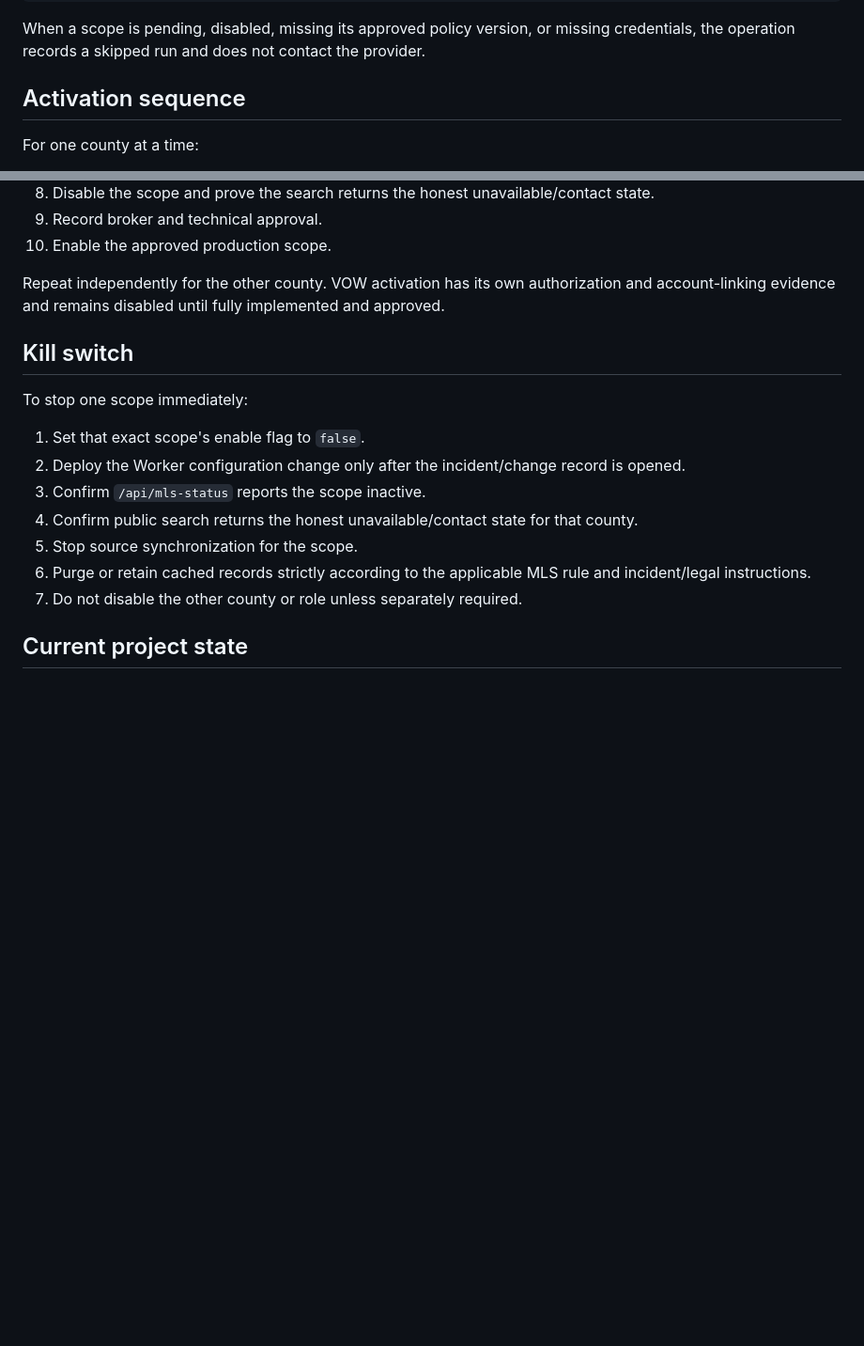
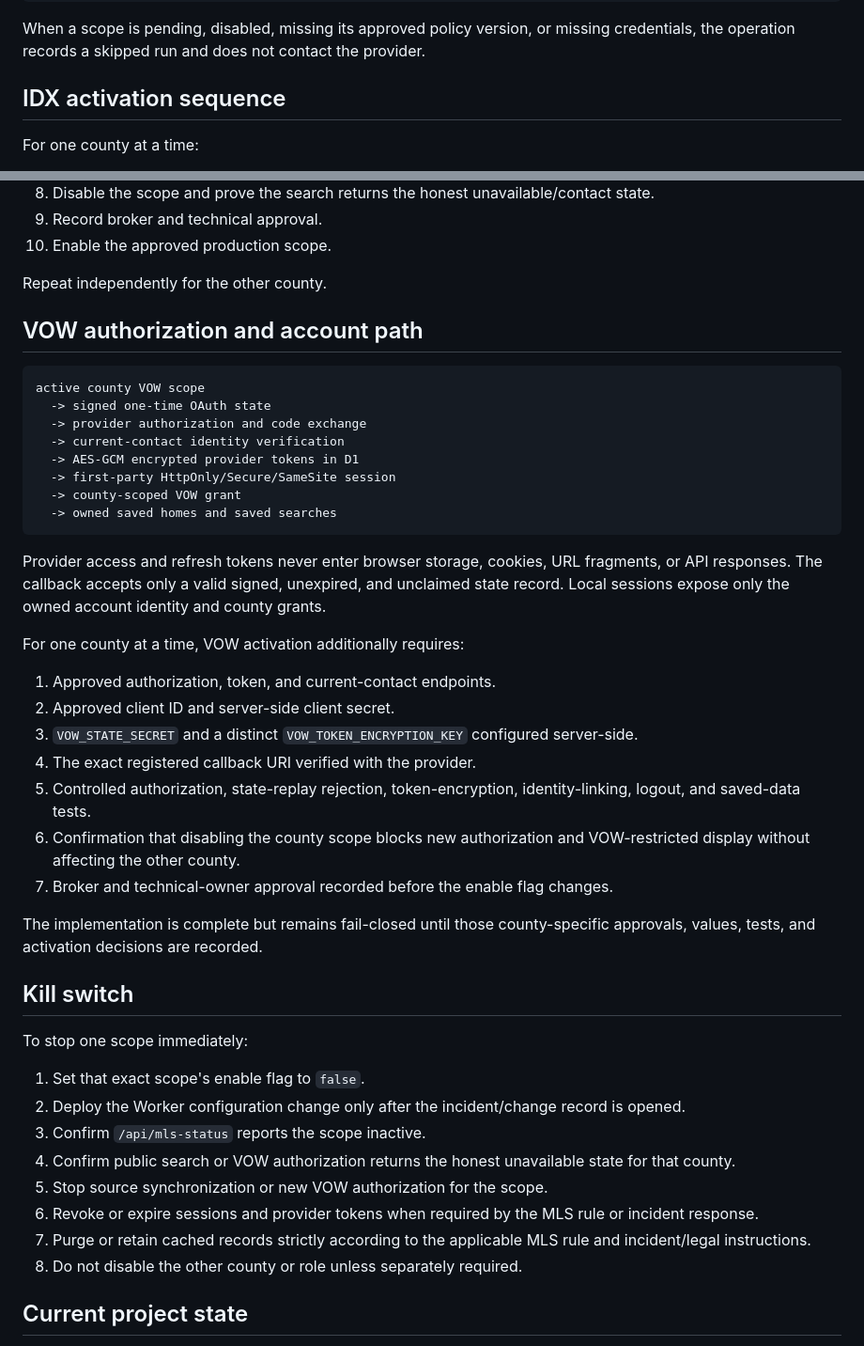
Before and after one commit to BenLane-creator/homeinstgeorgeutah, a Markdown page: docs/operations/mls-activation-runbook.md, 2 parts joined by grey strips. Shown at 94% size. Rendered like a GitHub page; blank space fills up the shorter version.

Commit message:
Complete VOW activation runbook

````diff
--- a/docs/operations/mls-activation-runbook.md
+++ b/docs/operations/mls-activation-runbook.md
@@ -58,7 +58,7 @@ POST /api/internal/mls/sync?county=iron
 
 When a scope is pending, disabled, missing its approved policy version, or missing credentials, the operation records a skipped run and does not contact the provider.
 
-## Activation sequence
+## IDX activation sequence
 
 For one county at a time:
 
@@ -73,7 +73,34 @@ For one county at a time:
 9. Record broker and technical approval.
 10. Enable the approved production scope.
 
-Repeat independently for the other county. VOW activation has its own authorization and account-linking evidence and remains disabled until fully implemented and approved.
+Repeat independently for the other county.
+
+## VOW authorization and account path
+
+```text
+active county VOW scope
+  -> signed one-time OAuth state
+  -> provider authorization and code exchange
+  -> current-contact identity verification
+  -> AES-GCM encrypted provider tokens in D1
+  -> first-party HttpOnly/Secure/SameSite session
+  -> county-scoped VOW grant
+  -> owned saved homes and saved searches
+```
+
+Provider access and refresh tokens never enter browser storage, cookies, URL fragments, or API responses. The callback accepts only a valid signed, unexpired, and unclaimed state record. Local sessions expose only the owned account identity and county grants.
+
+For one county at a time, VOW activation additionally requires:
+
+1. Approved authorization, token, and current-contact endpoints.
+2. Approved client ID and server-side client secret.
+3. `VOW_STATE_SECRET` and a distinct `VOW_TOKEN_ENCRYPTION_KEY` configured server-side.
+4. The exact registered callback URI verified with the provider.
+5. Controlled authorization, state-replay rejection, token-encryption, identity-linking, logout, and saved-data tests.
+6. Confirmation that disabling the county scope blocks new authorization and VOW-restricted display without affecting the other county.
+7. Broker and technical-owner approval recorded before the enable flag changes.
+
+The implementation is complete but remains fail-closed until those county-specific approvals, values, tests, and activation decisions are recorded.
 
 ## Kill switch
 
@@ -82,10 +109,11 @@ To stop one scope immediately:
 1. Set that exact scope's enable flag to `false`.
 2. Deploy the Worker configuration change only after the incident/change record is opened.
 3. Confirm `/api/mls-status` reports the scope inactive.
-4. Confirm public search returns the honest unavailable/contact state for that county.
-5. Stop source synchronization for the scope.
-6. Purge or retain cached records strictly according to the applicable MLS rule and incident/legal instructions.
-7. Do not disable the other county or role unless separately required.
+4. Confirm public search or VOW authorization returns the honest unavailable state for that county.
+5. Stop source synchronization or new VOW authorization for the scope.
+6. Revoke or expire sessions and provider tokens when required by the MLS rule or incident response.
+7. Purge or retain cached records strictly according to the applicable MLS rule and incident/legal instructions.
+8. Do not disable the other county or role unless separately required.
 
 ## Current project state
 
````
